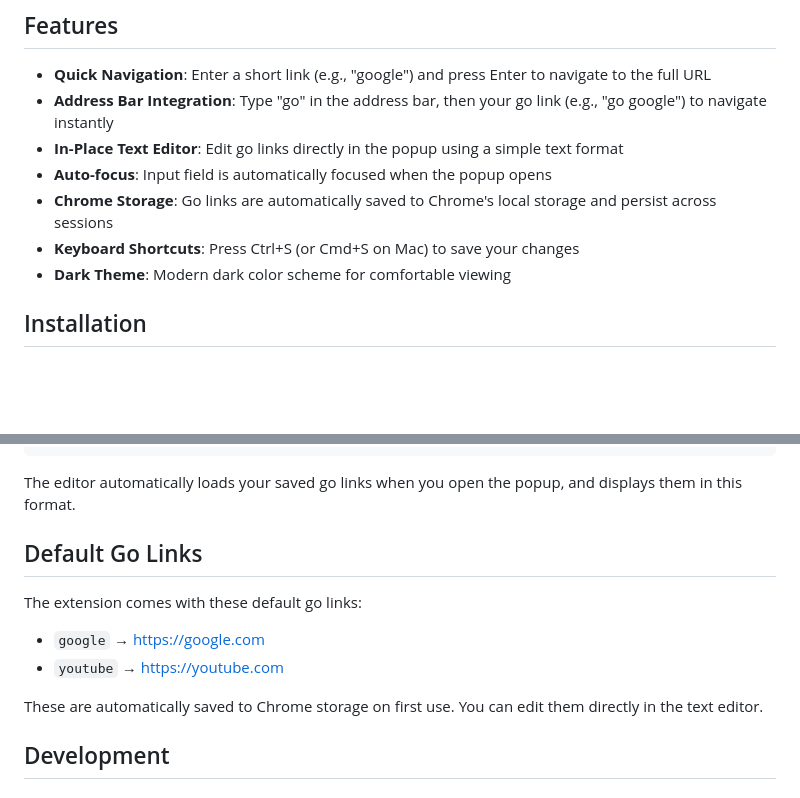
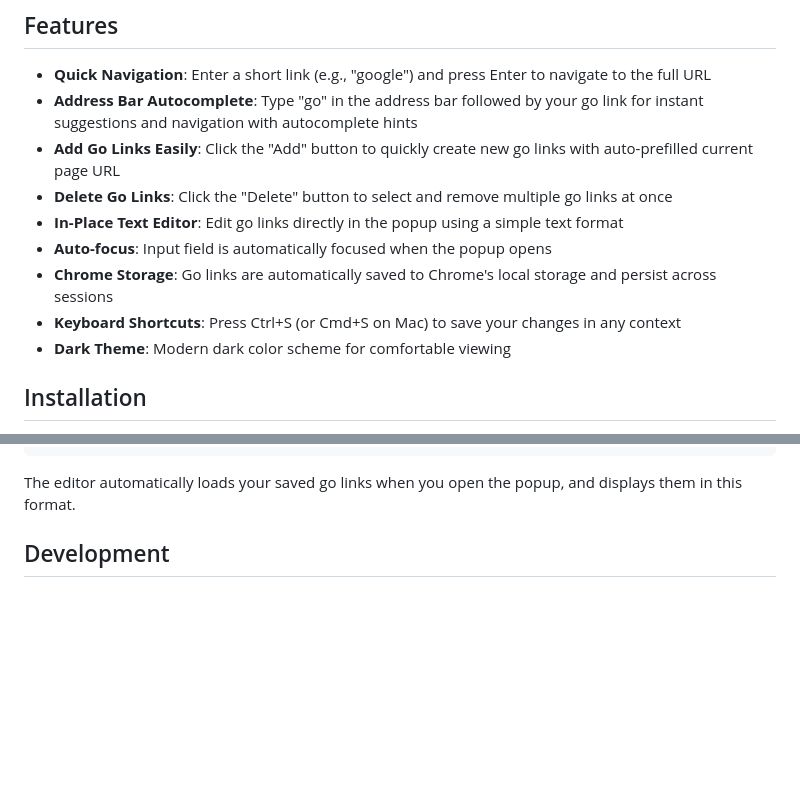
Before and after one commit to ahmedhhw/golinkextension, a Markdown page: README.md, 2 parts joined by grey strips. Rendered like a GitHub page; blank space fills up the shorter version.

````diff
--- a/README.md
+++ b/README.md
@@ -5,11 +5,13 @@ A Chrome extension that allows you to quickly navigate to websites using short g
 ## Features
 
 - **Quick Navigation**: Enter a short link (e.g., "google") and press Enter to navigate to the full URL
-- **Address Bar Integration**: Type "go" in the address bar, then your go link (e.g., "go google") to navigate instantly
+- **Address Bar Autocomplete**: Type "go" in the address bar followed by your go link for instant suggestions and navigation with autocomplete hints
+- **Add Go Links Easily**: Click the "Add" button to quickly create new go links with auto-prefilled current page URL
+- **Delete Go Links**: Click the "Delete" button to select and remove multiple go links at once
 - **In-Place Text Editor**: Edit go links directly in the popup using a simple text format
 - **Auto-focus**: Input field is automatically focused when the popup opens
 - **Chrome Storage**: Go links are automatically saved to Chrome's local storage and persist across sessions
-- **Keyboard Shortcuts**: Press Ctrl+S (or Cmd+S on Mac) to save your changes
+- **Keyboard Shortcuts**: Press Ctrl+S (or Cmd+S on Mac) to save your changes in any context
 - **Dark Theme**: Modern dark color scheme for comfortable viewing
 
 ## Installation
@@ -63,14 +88,6 @@ stackoverflow:https://stackoverflow.com
 ```
 
 The editor automatically loads your saved go links when you open the popup, and displays them in this format.
-
-## Default Go Links
-
-The extension comes with these default go links:
-- `google` → https://google.com
-- `youtube` → https://youtube.com
-
-These are automatically saved to Chrome storage on first use. You can edit them directly in the text editor.
 
 ## Development
 
````
Also changed, not shown: other parts of README.md (+84 -29 lines).
